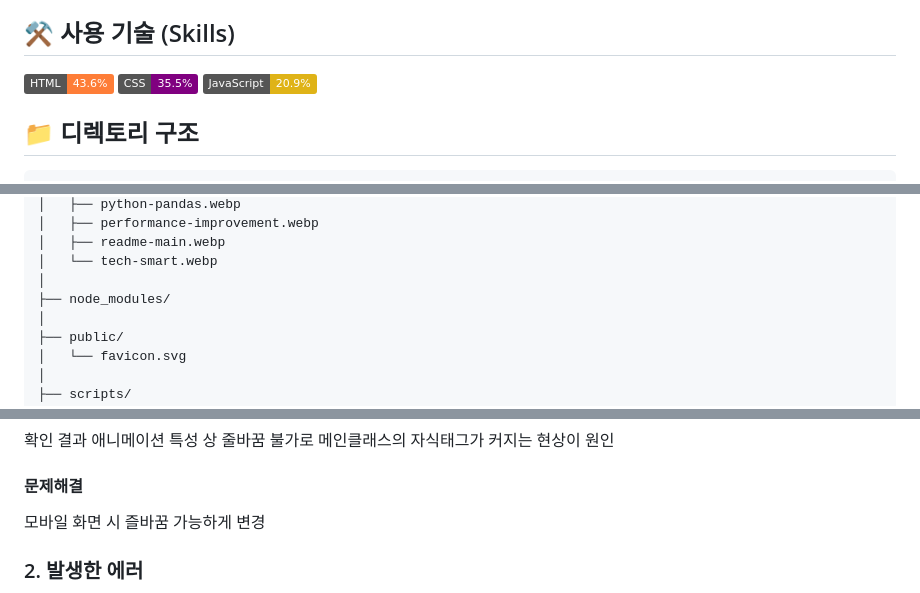
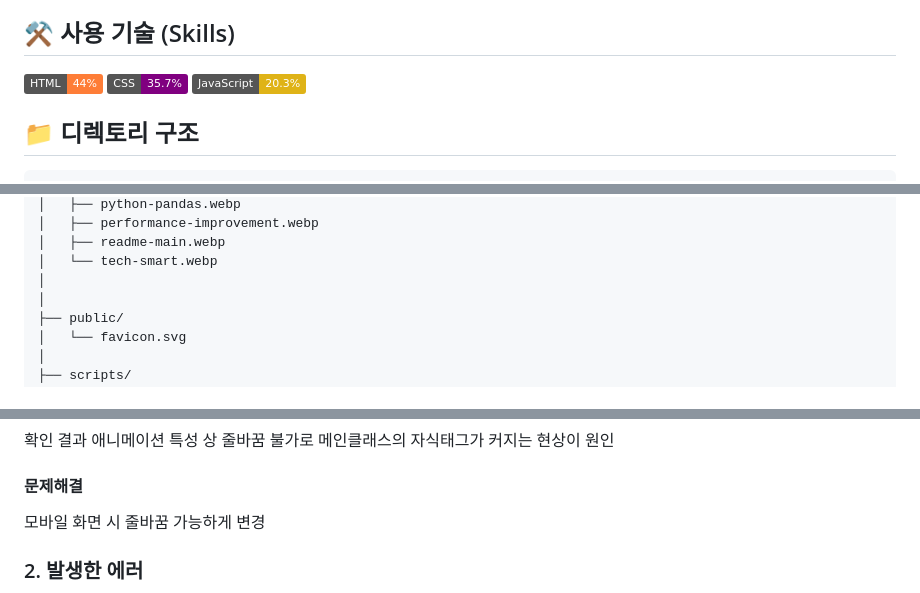
Before and after one commit to Naeun-K/resume2026, a Markdown page: README.md, 3 parts joined by grey strips. GitHub-like rendering; badges without logos.

Commit message:
chore:README 추가 수정

```diff
--- a/README.md
+++ b/README.md
@@ -14,9 +14,9 @@
 
 ## ⚒️ 사용 기술 (Skills)
 
-![Static Badge](https://img.shields.io/badge/HTML-43.6%25-orange)
-![Static Badge](https://img.shields.io/badge/CSS-35.5%25-purple)
-![Static Badge](https://img.shields.io/badge/JavaScript-20.9%25-yellow)
+![Static Badge](https://img.shields.io/badge/HTML-44%25-orange)
+![Static Badge](https://img.shields.io/badge/CSS-35.7%25-purple)
+![Static Badge](https://img.shields.io/badge/JavaScript-20.3%25-yellow)
 
 ## 📁 디렉토리 구조
 
@@ -42,7 +42,6 @@ resume2026/
 │   ├── readme-main.webp
 │   └── tech-smart.webp
 │
-├── node_modules/
 │
 ├── public/
 │   └── favicon.svg
@@ -151,7 +150,7 @@ resume2026/
 
 #### 문제해결
 
-모바일 화면 시 즐바꿈 가능하게 변경
+모바일 화면 시 줄바꿈 가능하게 변경
 
 ### 2. 발생한 에러
 
```
